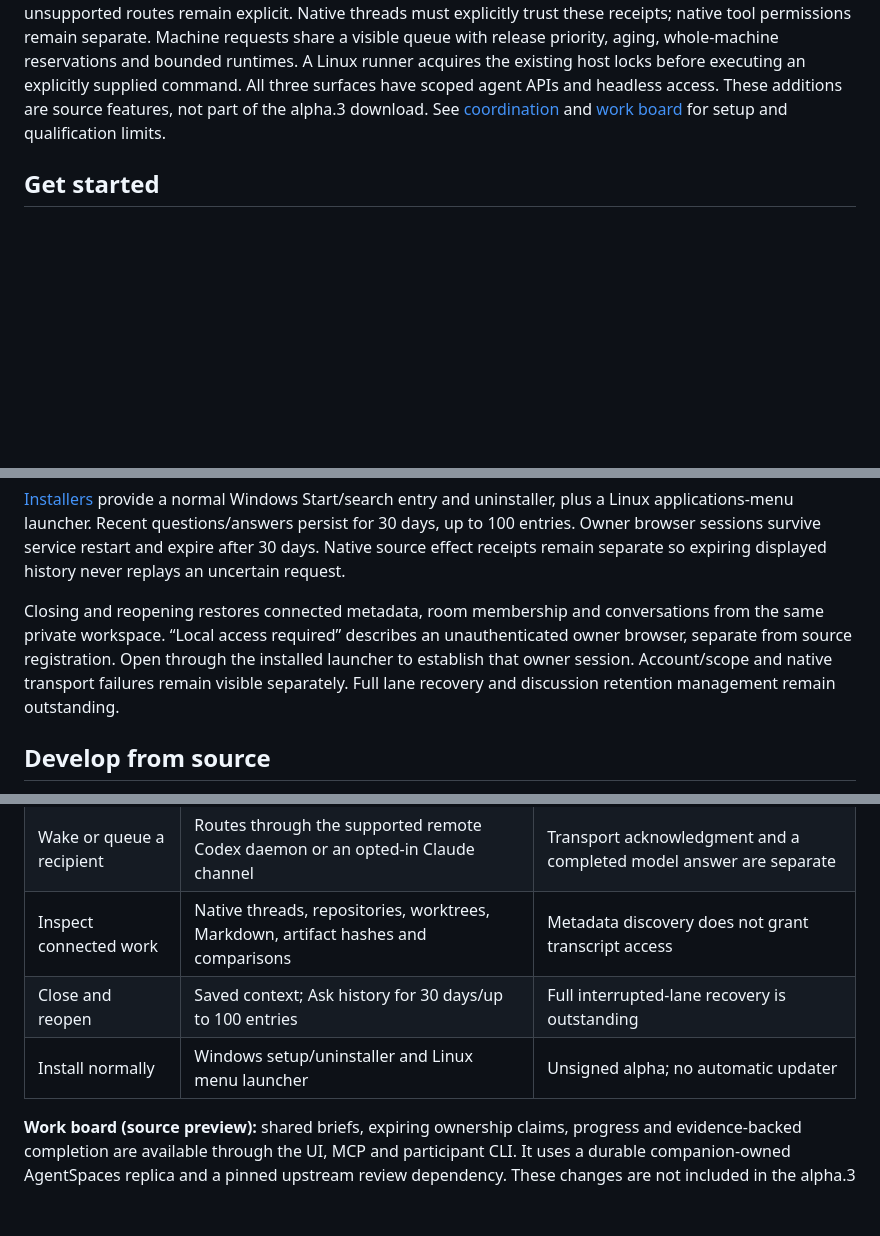
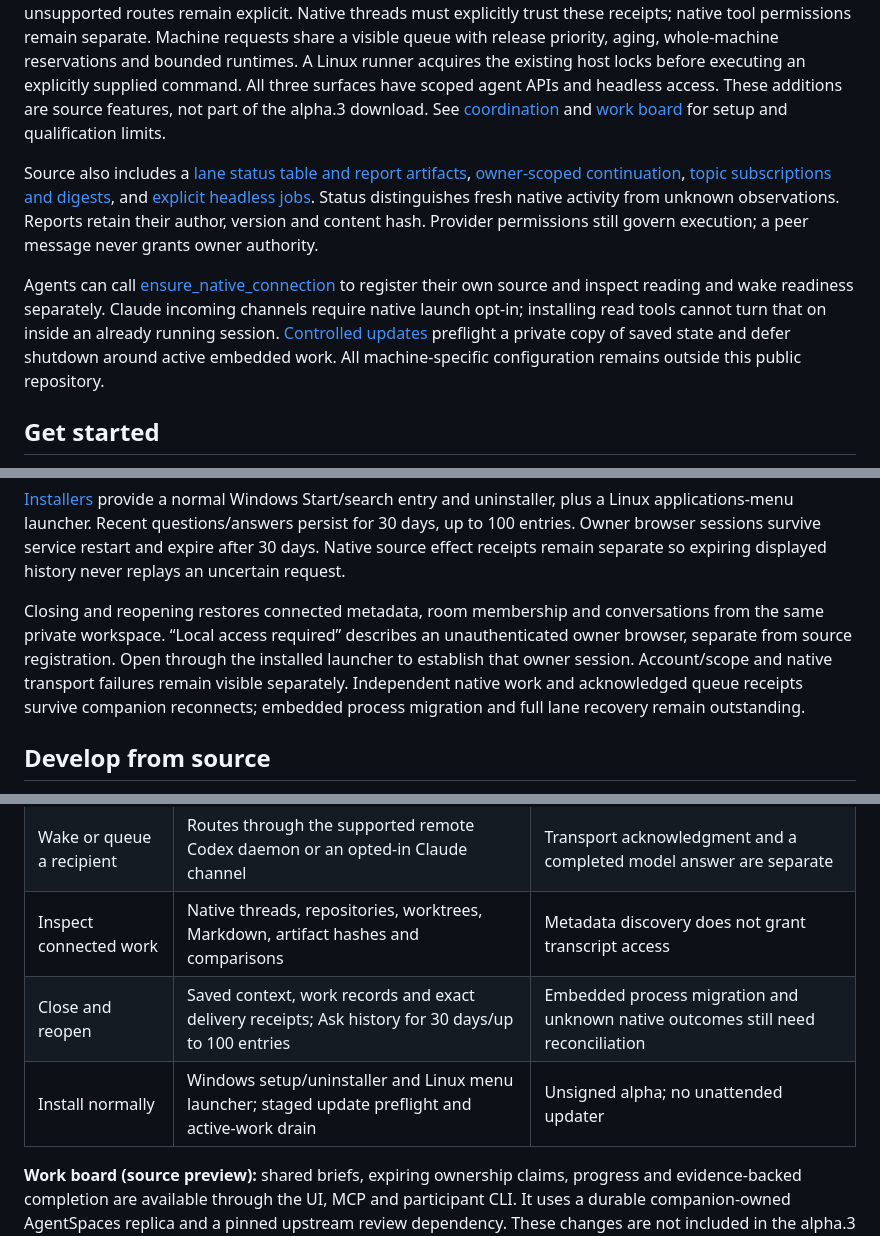
Before and after one commit to Weston-Tyler/agentspaces-desktop, a Markdown page: README.md, 3 parts joined by grey strips. GitHub-like rendering; blank space fills up the shorter version.

Commit message:
Document agent setup and current feature qualification boundaries

```diff
--- a/README.md
+++ b/README.md
@@ -40,6 +40,20 @@ surfaces have scoped agent APIs and headless access. These additions are source
 features, not part of the alpha.3 download. See [coordination](docs/coordination.md)
 and [work board](docs/work-board.md) for setup and qualification limits.
 
+Source also includes a [lane status table and report artifacts](docs/work-board.md),
+[owner-scoped continuation](docs/run-to-gate.md), [topic subscriptions and digests](docs/topic-subscriptions-and-digests.md),
+and [explicit headless jobs](docs/headless-jobs.md). Status distinguishes fresh
+native activity from unknown observations. Reports retain their author, version
+and content hash. Provider permissions still govern execution; a peer message
+never grants owner authority.
+
+Agents can call [ensure_native_connection](docs/native-connection.md) to register
+their own source and inspect reading and wake readiness separately. Claude
+incoming channels require native launch opt-in; installing read tools cannot
+turn that on inside an already running session. [Controlled updates](docs/maintenance.md#updates-without-cancelling-native-work)
+preflight a private copy of saved state and defer shutdown around active embedded
+work. All machine-specific configuration remains outside this public repository.
+
 ## Get started
 
 Download the [v0.1.0-alpha.3 builds](https://github.com/Weston-Tyler/agentspaces-desktop/releases/tag/v0.1.0-alpha.3), then follow the [installation guide](docs/installer.md). Windows setup adds AgentSpaces Desktop to Start/search and Installed apps. The Linux archive includes a per-user applications-menu installer. Existing Codex/Claude tools and sign-in remain prerequisites; packaged builds include their own application Node runtime. [All releases](https://github.com/Weston-Tyler/agentspaces-desktop/releases) retain their version-specific artifacts and checksums.
@@ -75,7 +89,7 @@ Use stable room aliases, multiple `@thread(UUID)` targets, room-wide `@all`, or
 
 [Installers](docs/installer.md) provide a normal Windows Start/search entry and uninstaller, plus a Linux applications-menu launcher. Recent questions/answers persist for 30 days, up to 100 entries. Owner browser sessions survive service restart and expire after 30 days. Native source effect receipts remain separate so expiring displayed history never replays an uncertain request.
 
-Closing and reopening restores connected metadata, room membership and conversations from the same private workspace. “Local access required” describes an unauthenticated owner browser, separate from source registration. Open through the installed launcher to establish that owner session. Account/scope and native transport failures remain visible separately. Full lane recovery and discussion retention management remain outstanding.
+Closing and reopening restores connected metadata, room membership and conversations from the same private workspace. “Local access required” describes an unauthenticated owner browser, separate from source registration. Open through the installed launcher to establish that owner session. Account/scope and native transport failures remain visible separately. Independent native work and acknowledged queue receipts survive companion reconnects; embedded process migration and full lane recovery remain outstanding.
 
 ## Develop from source
 
@@ -107,8 +121,8 @@ The shortcuts launch this source checkout. The [walkthrough](docs/walkthrough.md
 | Address relevant threads | Individual/multiple threads, room `@all`, topic and recent-activity filters | Known permitted catalog; missing activity and truncation are reported |
 | Wake or queue a recipient | Routes through the supported remote Codex daemon or an opted-in Claude channel | Transport acknowledgment and a completed model answer are separate |
 | Inspect connected work | Native threads, repositories, worktrees, Markdown, artifact hashes and comparisons | Metadata discovery does not grant transcript access |
-| Close and reopen | Saved context; Ask history for 30 days/up to 100 entries | Full interrupted-lane recovery is outstanding |
-| Install normally | Windows setup/uninstaller and Linux menu launcher | Unsigned alpha; no automatic updater |
+| Close and reopen | Saved context, work records and exact delivery receipts; Ask history for 30 days/up to 100 entries | Embedded process migration and unknown native outcomes still need reconciliation |
+| Install normally | Windows setup/uninstaller and Linux menu launcher; staged update preflight and active-work drain | Unsigned alpha; no unattended updater |
 
 **Work board (source preview):** shared briefs, expiring ownership claims, progress and evidence-backed completion are available through the UI, MCP and participant CLI. It uses a durable companion-owned AgentSpaces replica and a pinned upstream review dependency. These changes are not included in the alpha.3 installers. See [work board](docs/work-board.md).
 
```
Also changed, not shown: other parts of README.md (+3 -1 lines), docs/product-capabilities.md (added, +42 -0 lines).
